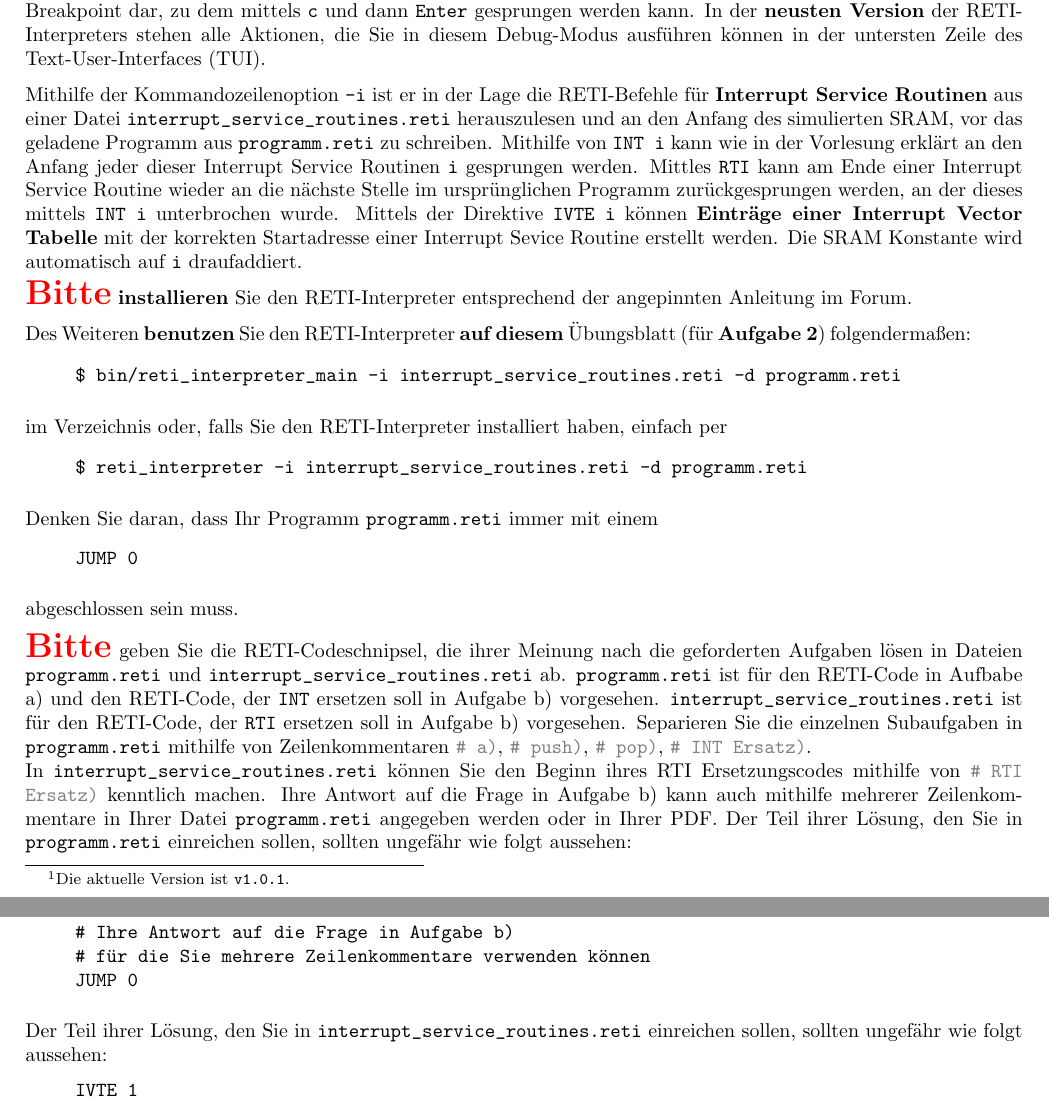
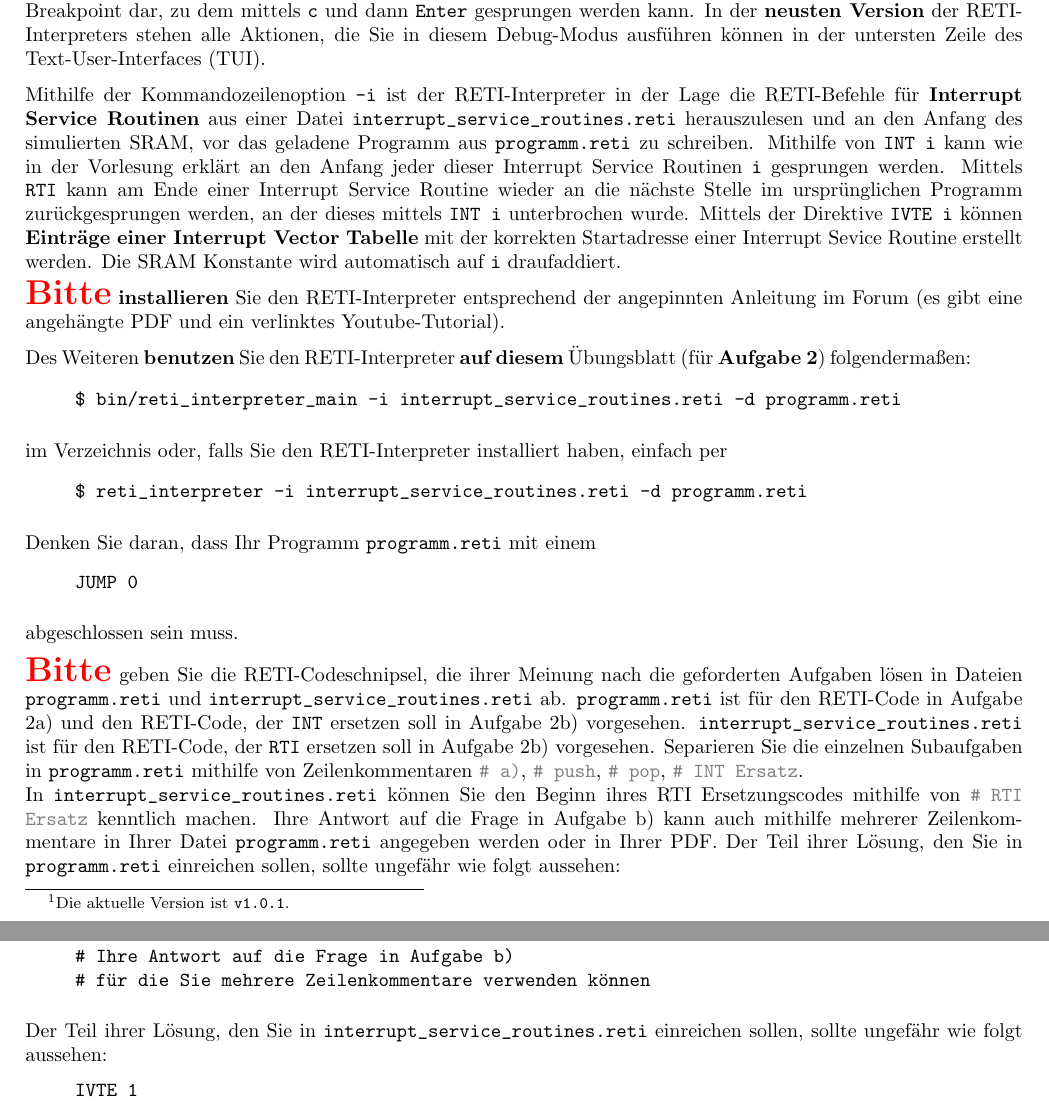
Before and after one commit to matthejue/-bungsblatt_2_Betriebssysteme, a LaTeX document (main.tex): two parts of pages 1 and 2 of 2, joined at a grey line, cut so that both start at the same text. Compiled offline with pdfLaTeX.

Commit message:
fixed some typos and improved readability

```diff
--- a/main.tex
+++ b/main.tex
@@ -27,9 +27,9 @@ Der RETI-Interpreter ist dazu in der Lage, die RETI-Befehle eines in einer \verb
 
 Mithilfe der Kommandozeilenoption \verb|-d| ist der RETI-Interpreter ebenfalls in der Lage das Programm zu \textbf{debuggen}, d.h. er zeigt die Speicher- und Registerinhalte nach Ausführung eines jeden Befels an, zwischen denen der Benutzer sich mittels \verb|n| und dann \verb|Enter| bewegen kann. Wird \verb|INT 3| in das RETI-Programm geschrieben stellt dies einen Breakpoint dar, zu dem mittels \verb|c| und dann \verb|Enter| gesprungen werden kann. In der \textbf{neusten Version} der RETI-Interpreters stehen alle Aktionen, die Sie in diesem Debug-Modus ausführen können in der untersten Zeile des Text-User-Interfaces (TUI).
 
-Mithilfe der Kommandozeilenoption \verb|-i| ist er in der Lage die RETI-Befehle für \textbf{Interrupt Service Routinen} aus einer Datei \verb|interrupt_service_routines.reti| herauszulesen und an den Anfang des simulierten SRAM, vor das geladene Programm aus \verb|programm.reti| zu schreiben. Mithilfe von \verb|INT i| kann wie in der Vorlesung erklärt an den Anfang jeder dieser Interrupt Service Routinen \verb|i| gesprungen werden. Mittles \verb|RTI| kann am Ende einer Interrupt Service Routine wieder an die nächste Stelle im ursprünglichen Programm zurückgesprungen werden, an der dieses mittels \verb|INT i| unterbrochen wurde. Mittels der Direktive \verb|IVTE i| können \textbf{Einträge einer Interrupt Vector Tabelle} mit der korrekten Startadresse einer Interrupt Sevice Routine erstellt werden. Die SRAM Konstante wird automatisch auf \verb|i| draufaddiert.
+Mithilfe der Kommandozeilenoption \verb|-i| ist der RETI-Interpreter in der Lage die RETI-Befehle für \textbf{Interrupt Service Routinen} aus einer Datei \verb|interrupt_service_routines.reti| herauszulesen und an den Anfang des simulierten SRAM, vor das geladene Programm aus \verb|programm.reti| zu schreiben. Mithilfe von \verb|INT i| kann wie in der Vorlesung erklärt an den Anfang jeder dieser Interrupt Service Routinen \verb|i| gesprungen werden. Mittels \verb|RTI| kann am Ende einer Interrupt Service Routine wieder an die nächste Stelle im ursprünglichen Programm zurückgesprungen werden, an der dieses mittels \verb|INT i| unterbrochen wurde. Mittels der Direktive \verb|IVTE i| können \textbf{Einträge einer Interrupt Vector Tabelle} mit der korrekten Startadresse einer Interrupt Sevice Routine erstellt werden. Die SRAM Konstante wird automatisch auf \verb|i| draufaddiert.
 
-{\LARGE \textbf{\textcolor{red}{Bitte}}} \textbf{installieren} Sie den RETI-Interpreter entsprechend der angepinnten Anleitung im Forum.
+{\LARGE \textbf{\textcolor{red}{Bitte}}} \textbf{installieren} Sie den RETI-Interpreter entsprechend der angepinnten Anleitung im Forum (es gibt eine angehängte PDF und ein verlinktes Youtube-Tutorial).
 
 Des Weiteren \textbf{benutzen} Sie den RETI-Interpreter \textbf{auf diesem} Übungsblatt (für \textbf{Aufgabe 2}) folgendermaßen:
 
@@ -51,7 +51,7 @@ $ reti_interpreter -i interrupt_service_routines.reti -d programm.reti
 	\end{adjustedminipage}
 \end{center}
 
-Denken Sie daran, dass Ihr Programm \verb|programm.reti| immer mit einem
+Denken Sie daran, dass Ihr Programm \verb|programm.reti| mit einem
 
 \begin{center}
 	\begin{adjustedminipage}{0.9\textwidth}
@@ -63,8 +63,8 @@ JUMP 0
 
 abgeschlossen sein muss.
 
-{\LARGE \textbf{\textcolor{red}{Bitte}}} geben Sie die RETI-Codeschnipsel, die ihrer Meinung nach die geforderten Aufgaben lösen in Dateien \verb|programm.reti| und \verb|interrupt_service_routines.reti| ab. \verb|programm.reti| ist für den RETI-Code in Aufbabe a) und den RETI-Code, der \verb|INT| ersetzen soll in Aufgabe b) vorgesehen. \verb|interrupt_service_routines.reti| ist für den RETI-Code, der \verb|RTI| ersetzen soll in Aufgabe b) vorgesehen. Separieren Sie die einzelnen Subaufgaben in \verb|programm.reti| mithilfe von Zeilenkommentaren \textcolor{gray}{\texttt{\# a)}}, \textcolor{gray}{\texttt{\# push)}}, \textcolor{gray}{\texttt{\# pop)}}, \textcolor{gray}{\texttt{\# INT Ersatz)}}.\\
-In \verb|interrupt_service_routines.reti| können Sie den Beginn ihres RTI Ersetzungscodes mithilfe von \textcolor{gray}{\texttt{\# RTI Ersatz)}} kenntlich machen. Ihre Antwort auf die Frage in Aufgabe b) kann auch mithilfe mehrerer Zeilenkommentare in Ihrer Datei \verb|programm.reti| angegeben werden oder in Ihrer PDF. Der Teil ihrer Lösung, den Sie in \verb|programm.reti| einreichen sollen, sollten ungefähr wie folgt aussehen:
+{\LARGE \textbf{\textcolor{red}{Bitte}}} geben Sie die RETI-Codeschnipsel, die ihrer Meinung nach die geforderten Aufgaben lösen in Dateien \verb|programm.reti| und \verb|interrupt_service_routines.reti| ab. \verb|programm.reti| ist für den RETI-Code in Aufgabe 2a) und den RETI-Code, der \verb|INT| ersetzen soll in Aufgabe 2b) vorgesehen. \verb|interrupt_service_routines.reti| ist für den RETI-Code, der \verb|RTI| ersetzen soll in Aufgabe 2b) vorgesehen. Separieren Sie die einzelnen Subaufgaben in \verb|programm.reti| mithilfe von Zeilenkommentaren \textcolor{gray}{\texttt{\# a)}}, \textcolor{gray}{\texttt{\# push}}, \textcolor{gray}{\texttt{\# pop}}, \textcolor{gray}{\texttt{\# INT Ersatz}}.\\
+In \verb|interrupt_service_routines.reti| können Sie den Beginn ihres RTI Ersetzungscodes mithilfe von \textcolor{gray}{\texttt{\# RTI Ersatz}} kenntlich machen. Ihre Antwort auf die Frage in Aufgabe b) kann auch mithilfe mehrerer Zeilenkommentare in Ihrer Datei \verb|programm.reti| angegeben werden oder in Ihrer PDF. Der Teil ihrer Lösung, den Sie in \verb|programm.reti| einreichen sollen, sollte ungefähr wie folgt aussehen:
 
 \begin{center}
 	\begin{adjustedminipage}{0.9\textwidth}
@@ -78,14 +78,14 @@ RETI-Instructions...
 # b)
 # INT Ersatz
 RETI-Instructions...
+JUMP 0
 # Ihre Antwort auf die Frage in Aufgabe b)
 # für die Sie mehrere Zeilenkommentare verwenden können
-JUMP 0
     \end{verbatim}
 	\end{adjustedminipage}
 \end{center}
 
-Der Teil ihrer Lösung, den Sie in \verb|interrupt_service_routines.reti| einreichen sollen, sollten ungefähr wie folgt aussehen:
+Der Teil ihrer Lösung, den Sie in \verb|interrupt_service_routines.reti| einreichen sollen, sollte ungefähr wie folgt aussehen:
 
 \begin{center}
 	\begin{adjustedminipage}{0.9\textwidth}
```
Also changed, not shown: main.pdf.
